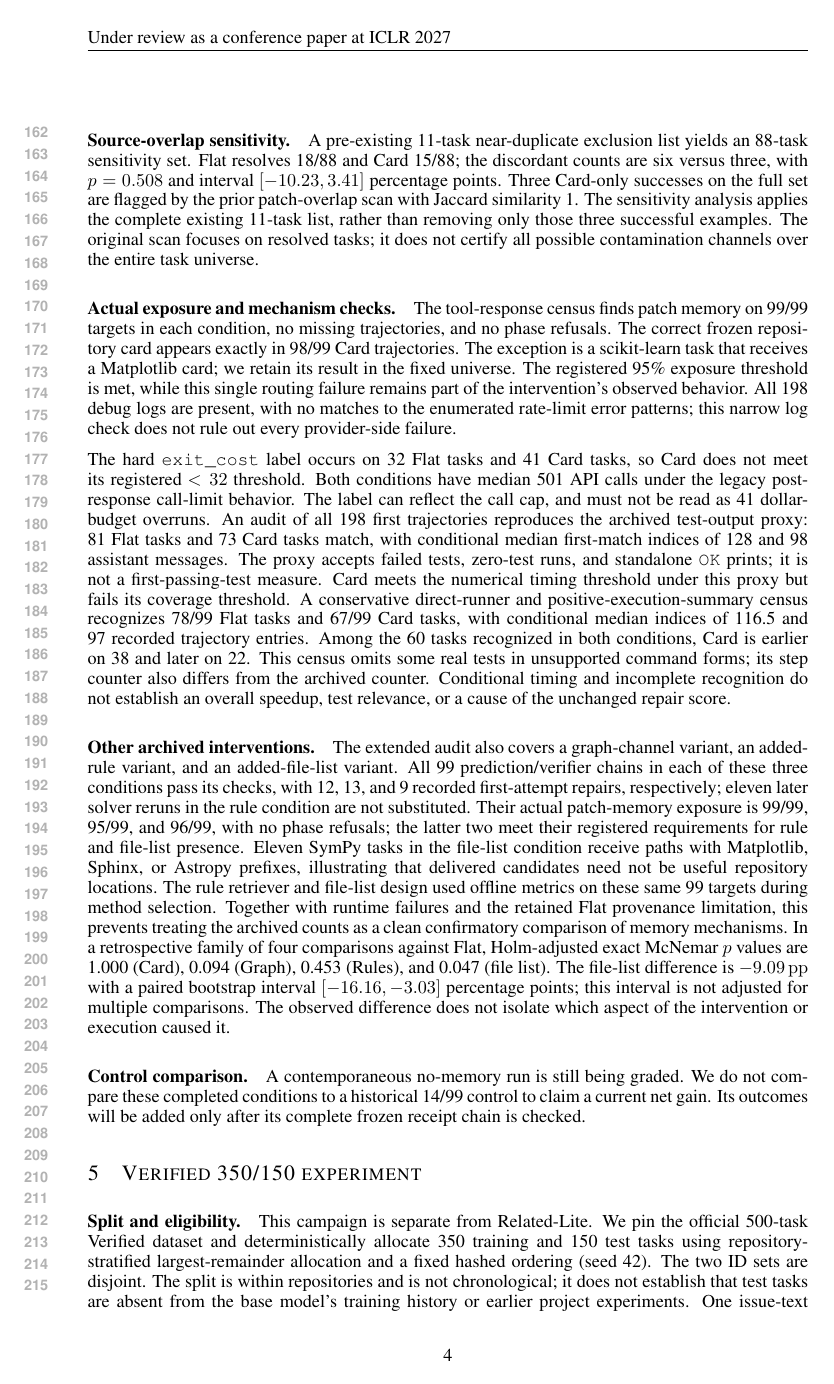
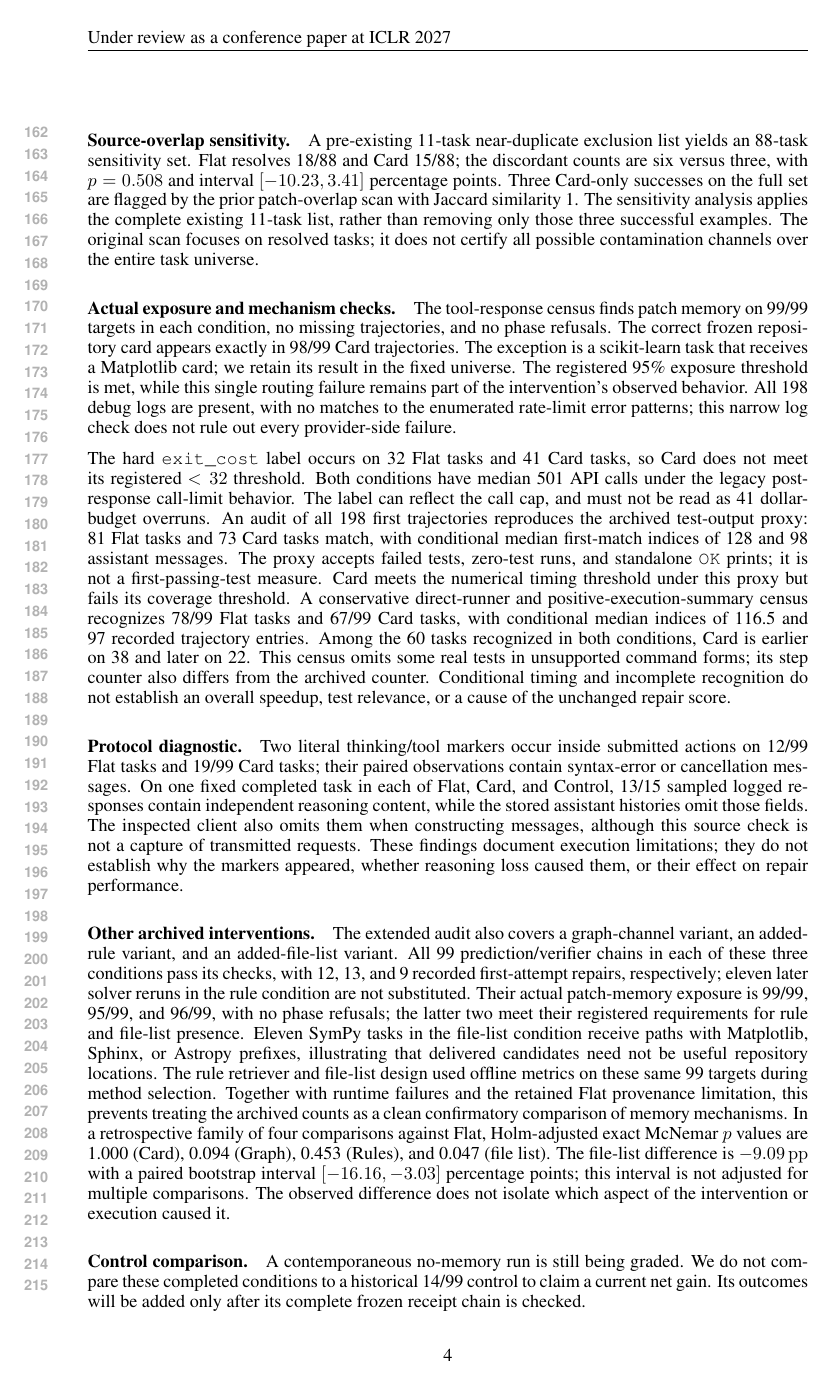
Before and after one commit to wzh4464/ContextGraph-paper, a LaTeX paper (iclr2027/main.tex): page 4 of 7. Compiled offline with pdfLaTeX.

Commit message:
Disclose archived command and reasoning-history diagnostics

```diff
--- a/iclr2027/main.tex
+++ b/iclr2027/main.tex
@@ -170,6 +170,12 @@ Among the 60 tasks recognized in both conditions, Card is earlier on 38 and late
 This census omits some real tests in unsupported command forms; its step counter also differs from the archived counter.
 Conditional timing and incomplete recognition do not establish an overall speedup, test relevance, or a cause of the unchanged repair score.
 
+\paragraph{Protocol diagnostic.}
+Two literal thinking/tool markers occur inside submitted actions on 12/99 Flat tasks and 19/99 Card tasks; their paired observations contain syntax-error or cancellation messages.
+On one fixed completed task in each of Flat, Card, and Control, 13/15 sampled logged responses contain independent reasoning content, while the stored assistant histories omit those fields.
+The inspected client also omits them when constructing messages, although this source check is not a capture of transmitted requests.
+These findings document execution limitations; they do not establish why the markers appeared, whether reasoning loss caused them, or their effect on repair performance.
+
 \paragraph{Other archived interventions.}
 The extended audit also covers a graph-channel variant, an added-rule variant, and an added-file-list variant.
 All 99 prediction/verifier chains in each of these three conditions pass its checks, with 12, 13, and 9 recorded first-attempt repairs, respectively; eleven later solver reruns in the rule condition are not substituted.
```
Also changed, not shown: iclr2027/main.pdf, 1 other file.
